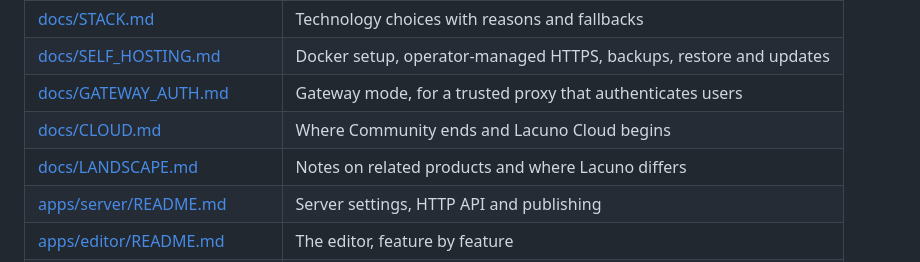
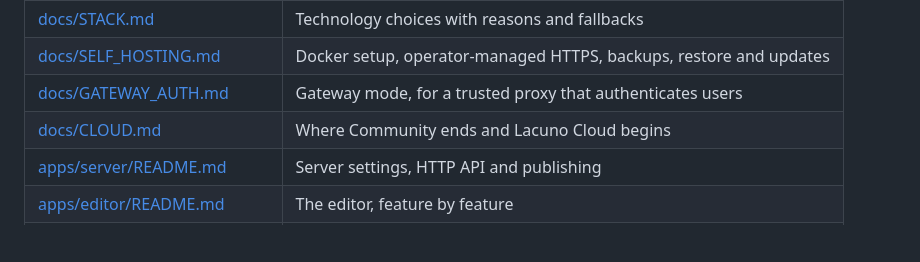
Before and after one commit to Lacuno/lacuno-community, a Markdown page: README.md, the part around the change. GitHub-like rendering; blank space fills up the shorter version.

```diff
--- a/README.md
+++ b/README.md
@@ -60,7 +60,6 @@ restore, moving a workspace out of Lacuno Cloud, and upgrades.
 | [docs/SELF_HOSTING.md](docs/SELF_HOSTING.md) | Docker setup, operator-managed HTTPS, backups, restore and updates |
 | [docs/GATEWAY_AUTH.md](docs/GATEWAY_AUTH.md) | Gateway mode, for a trusted proxy that authenticates users |
 | [docs/CLOUD.md](docs/CLOUD.md) | Where Community ends and Lacuno Cloud begins |
-| [docs/LANDSCAPE.md](docs/LANDSCAPE.md) | Notes on related products and where Lacuno differs |
 | [apps/server/README.md](apps/server/README.md) | Server settings, HTTP API and publishing |
 | [apps/editor/README.md](apps/editor/README.md) | The editor, feature by feature |
 | [packages/mcp/README.md](packages/mcp/README.md) | The MCP tools and resources |
```
Also changed, not shown: docs/SELF_HOSTING.md (+7 -2 lines).
